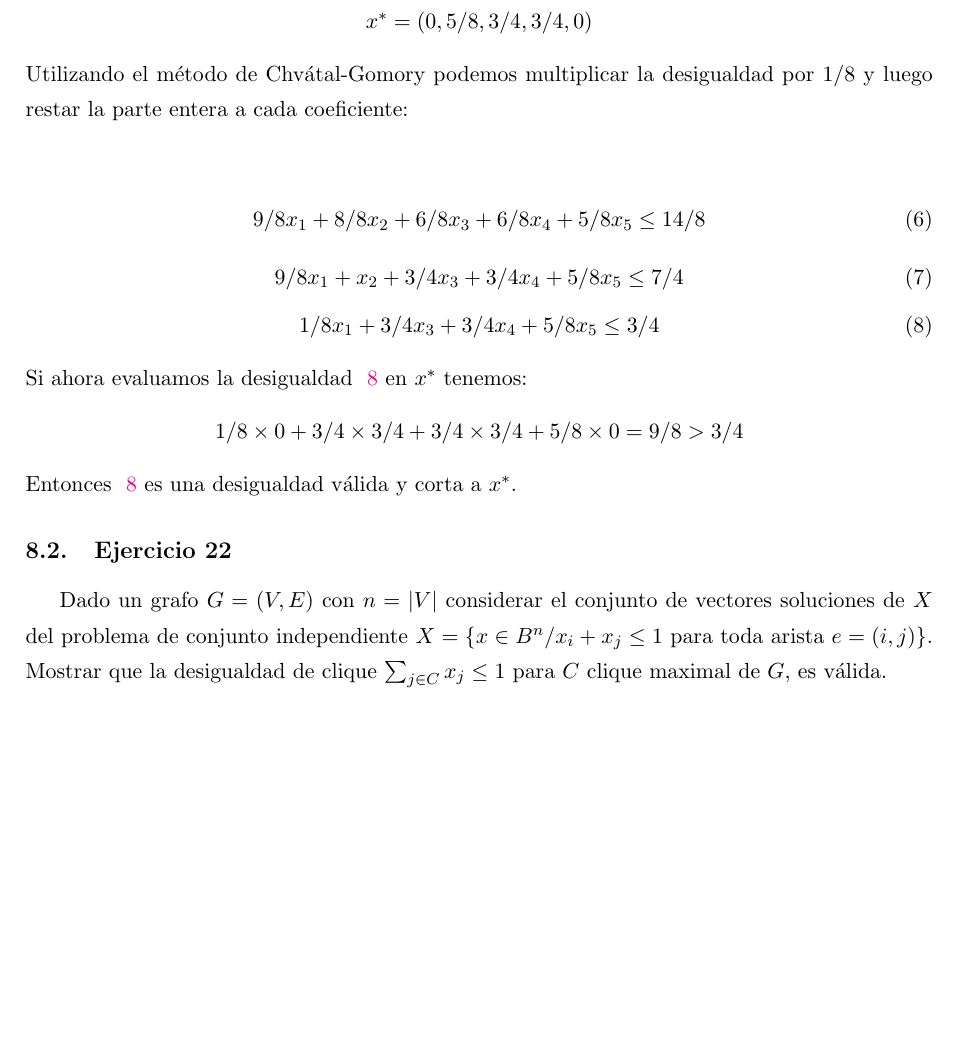
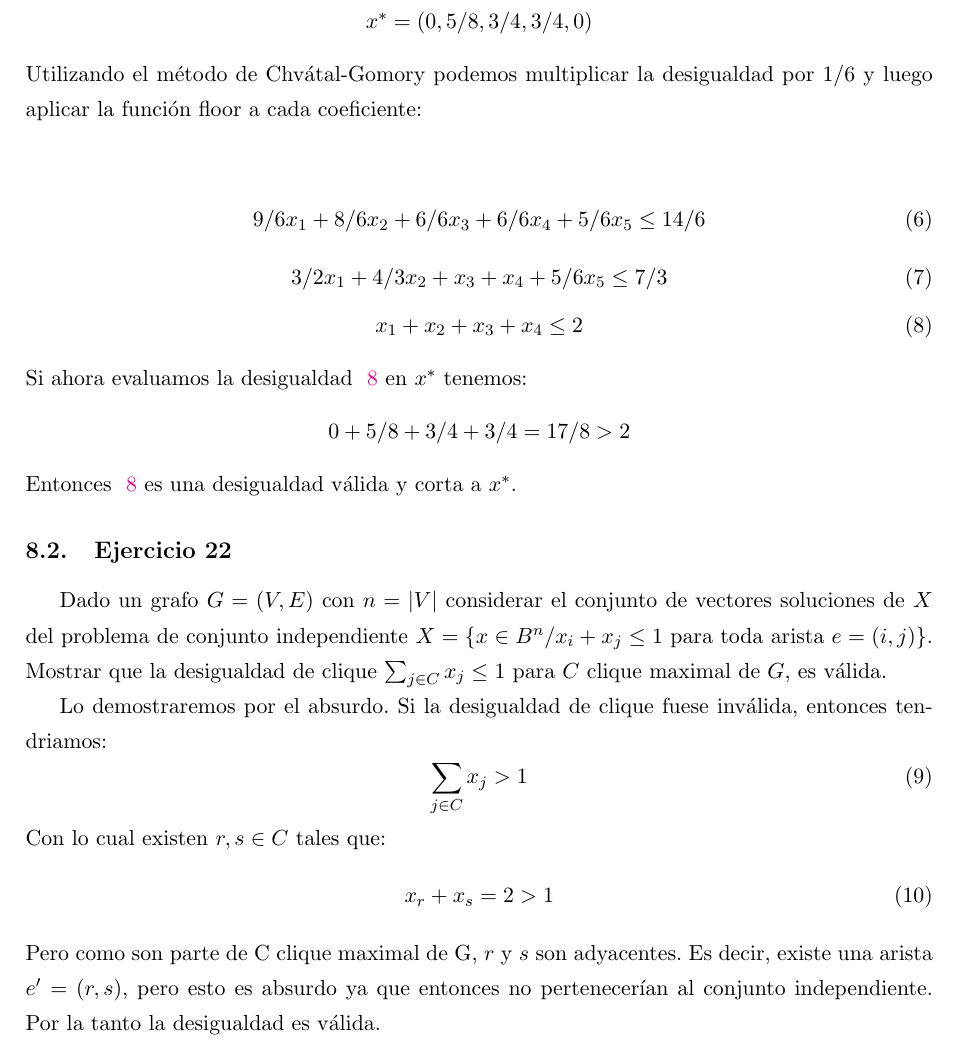
Before and after one commit to afelisatti/invop, a LaTeX document (informe/Informe.tex, which reads informe/practica8.tex): part of page 28 of 28, cut so that both start at the same text, the shorter picture padded with empty space. Compiled offline with pdfLaTeX.

Commit message:
Practice 8 exercises complete.

```diff
--- a/informe/practica8.tex
+++ b/informe/practica8.tex
@@ -5,24 +5,35 @@ Encontrar una desigualdad v'alida para $X$ que corte el punto $x^{*}$ dado, dond
 $X = \{x \in B^{5} / 9x_1 + 8x_2 + 6x_3 + 6x_4 + 5x_5 \leq 14\}$ \\
 $x^{*} = (0, 5/8, 3/4, 3/4, 0)$
 \end{center}
-Utilizando el m'etodo de Chv'atal-Gomory podemos multiplicar la desigualdad por $1/8$ y luego restar la parte entera a cada coeficiente:
+Utilizando el m'etodo de Chv'atal-Gomory podemos multiplicar la desigualdad por $1/6$ y luego aplicar la funci'on floor a cada coeficiente:
 \begin{center}
 \begin{equation}
-9/8 x_1 + 8/8 x_2 + 6/8 x_3 + 6/8 x_4 + 5/8 x_5 \leq 14/8
+9/6 x_1 + 8/6 x_2 + 6/6 x_3 + 6/6 x_4 + 5/6 x_5 \leq 14/6
 \end{equation}
 \begin{equation}
-9/8 x_1 + x_2 + 3/4 x_3 + 3/4 x_4 + 5/8 x_5 \leq 7/4
+3/2 x_1 + 4/3 x_2 + x_3 + x_4 + 5/6 x_5 \leq 7/3
 \end{equation}
 \begin{equation} \label{eq:solve}
-1/8 x_1 + 3/4 x_3 + 3/4 x_4 + 5/8 x_5 \leq 3/4
+x_1 + x_2 + x_3 + x_4 \leq 2
 \end{equation}
 \end{center}
 Si ahora evaluamos la desigualdad ~\ref{eq:solve} en $x^{*}$ tenemos:
 \begin{center}
-$1/8\times 0 + 3/4\times 3/4 + 3/4\times 3/4 + 5/8\times 0 = 9/8 > 3/4$
+$0 + 5/8 + 3/4 + 3/4 = 17/8 > 2$
 \end{center}
 Entonces ~\ref{eq:solve} es una desigualdad v'alida y corta a $x^{*}$.
 
 \subsection{Ejercicio 22}
 Dado un grafo $G = (V, E)$ con $n = |V|$ considerar el conjunto de vectores soluciones de $X$ del
 problema de conjunto independiente $X = \{ x\in B^{n}/ x_{i}+x_{j}\leq 1$ para toda arista $e =(i,j) \}$. Mostrar que la desigualdad de clique $\sum_{j\in C} x_{j} \leq 1$ para $C$ clique maximal de $G$, es v'alida.
+
+Lo demostraremos por el absurdo. Si la desigualdad de clique fuese inv'alida, entonces tendriamos:
+\begin{equation}
+\sum_{j\in C} x_{j} > 1
+\end{equation}
+ Con lo cual existen $r, s \in C$  tales que:
+\begin{equation}
+x_{r} + x_{s} = 2 > 1
+\end{equation}
+Pero como son parte de C clique maximal de G, $r$ y $s$ son adyacentes. Es decir, existe una arista $e' = (r,s)$, pero esto es absurdo ya que entonces no pertenecer'ian al conjunto independiente.
+Por la tanto la desigualdad es v'alida.
```
